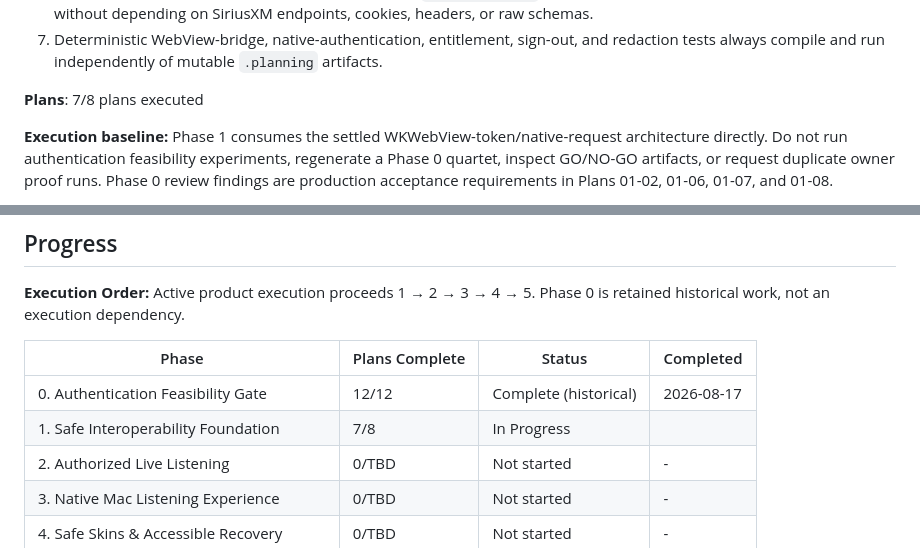
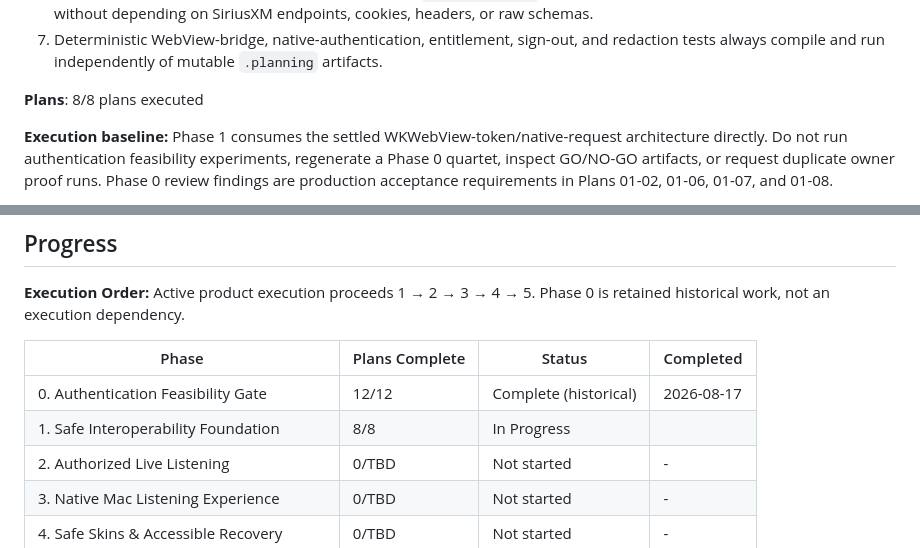
Before and after one commit to gabeosx/canis97, a Markdown page: .planning/ROADMAP.md, 2 parts joined by grey strips. GitHub-like rendering.

```diff
--- a/.planning/ROADMAP.md
+++ b/.planning/ROADMAP.md
@@ -101,7 +101,7 @@ Plans:
   6. A native Apple-platform developer can consume the `SiriusXMClient` SwiftPM product and use typed async capabilities without depending on SiriusXM endpoints, cookies, headers, or raw schemas.
   7. Deterministic WebView-bridge, native-authentication, entitlement, sign-out, and redaction tests always compile and run independently of mutable `.planning` artifacts.
 
-**Plans**: 7/8 plans executed
+**Plans**: 8/8 plans executed
 
 **Execution baseline:** Phase 1 consumes the settled WKWebView-token/native-request architecture directly. Do not run authentication feasibility experiments, regenerate a Phase 0 quartet, inspect GO/NO-GO artifacts, or request duplicate owner proof runs. Phase 0 review findings are production acceptance requirements in Plans 01-02, 01-06, 01-07, and 01-08.
 
@@ -207,7 +207,7 @@ Active product execution proceeds 1 → 2 → 3 → 4 → 5. Phase 0 is retained
 | Phase | Plans Complete | Status | Completed |
 |-------|----------------|--------|-----------|
 | 0. Authentication Feasibility Gate | 12/12 | Complete (historical) | 2026-08-17 |
-| 1. Safe Interoperability Foundation | 7/8 | In Progress|  |
+| 1. Safe Interoperability Foundation | 8/8 | In Progress|  |
 | 2. Authorized Live Listening | 0/TBD | Not started | - |
 | 3. Native Mac Listening Experience | 0/TBD | Not started | - |
 | 4. Safe Skins & Accessible Recovery | 0/TBD | Not started | - |
```
Also changed, not shown: other parts of .planning/ROADMAP.md (+1 -1 lines), .planning/STATE.md (+13 -10 lines), 1 other file.
